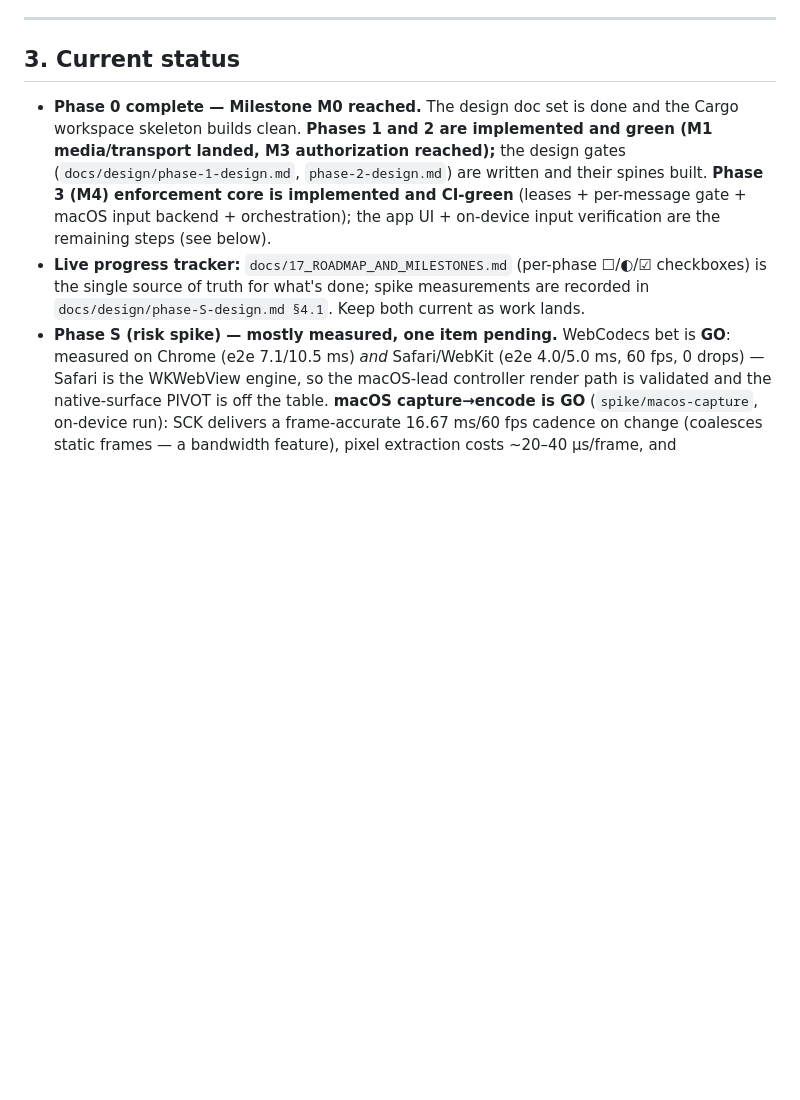
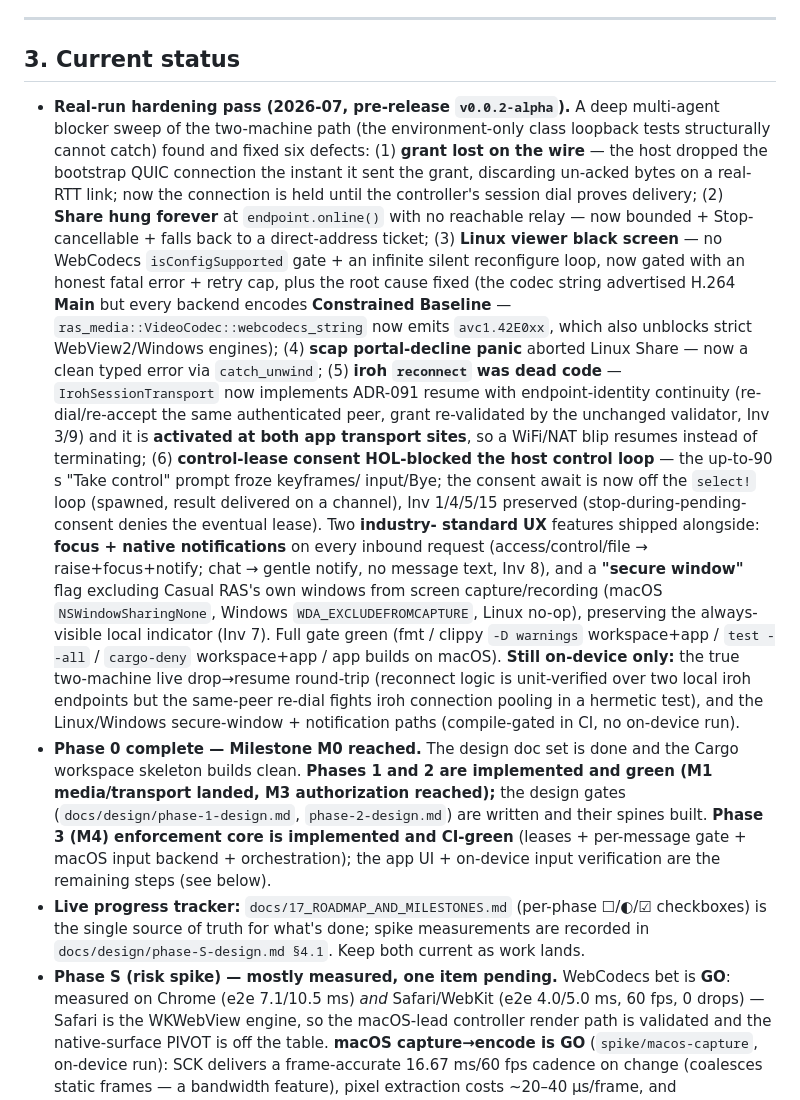
Before and after one commit to CasualOffice/RASystem, a Markdown page: CLAUDE.md, the part around the change. Rendered like a GitHub page; blank space fills up the shorter version.

Commit message:
docs: record the real-run hardening pass (v0.0.2-alpha) in status

```diff
--- a/CLAUDE.md
+++ b/CLAUDE.md
@@ -46,6 +46,33 @@ write an ADR (see `docs/14_DECISIONS_ADR.md`) and get sign-off. Do not invert it
 
 ## 3. Current status
 
+- **Real-run hardening pass (2026-07, pre-release `v0.0.2-alpha`).** A deep multi-agent blocker sweep
+  of the two-machine path (the environment-only class loopback tests structurally cannot catch) found
+  and fixed six defects: (1) **grant lost on the wire** — the host dropped the bootstrap QUIC
+  connection the instant it sent the grant, discarding un-acked bytes on a real-RTT link; now the
+  connection is held until the controller's session dial proves delivery; (2) **Share hung forever**
+  at `endpoint.online()` with no reachable relay — now bounded + Stop-cancellable + falls back to a
+  direct-address ticket; (3) **Linux viewer black screen** — no WebCodecs `isConfigSupported` gate +
+  an infinite silent reconfigure loop, now gated with an honest fatal error + retry cap, plus the root
+  cause fixed (the codec string advertised H.264 **Main** but every backend encodes **Constrained
+  Baseline** — `ras_media::VideoCodec::webcodecs_string` now emits `avc1.42E0xx`, which also unblocks
+  strict WebView2/Windows engines); (4) **scap portal-decline panic** aborted Linux Share — now a
+  clean typed error via `catch_unwind`; (5) **iroh `reconnect` was dead code** — `IrohSessionTransport`
+  now implements ADR-091 resume with endpoint-identity continuity (re-dial/re-accept the same
+  authenticated peer, grant re-validated by the unchanged validator, Inv 3/9) and it is **activated at
+  both app transport sites**, so a WiFi/NAT blip resumes instead of terminating; (6) **control-lease
+  consent HOL-blocked the host control loop** — the up-to-90 s "Take control" prompt froze keyframes/
+  input/Bye; the consent await is now off the `select!` loop (spawned, result delivered on a channel),
+  Inv 1/4/5/15 preserved (stop-during-pending-consent denies the eventual lease). Two **industry-
+  standard UX** features shipped alongside: **focus + native notifications** on every inbound request
+  (access/control/file → raise+focus+notify; chat → gentle notify, no message text, Inv 8), and a
+  **"secure window"** flag excluding Casual RAS's own windows from screen capture/recording (macOS
+  `NSWindowSharingNone`, Windows `WDA_EXCLUDEFROMCAPTURE`, Linux no-op), preserving the always-visible
+  local indicator (Inv 7). Full gate green (fmt / clippy `-D warnings` workspace+app / `test --all` /
+  `cargo-deny` workspace+app / app builds on macOS). **Still on-device only:** the true two-machine
+  live drop→resume round-trip (reconnect logic is unit-verified over two local iroh endpoints but the
+  same-peer re-dial fights iroh connection pooling in a hermetic test), and the Linux/Windows
+  secure-window + notification paths (compile-gated in CI, no on-device run).
 - **Phase 0 complete — Milestone M0 reached.** The design doc set is done and the Cargo workspace
   skeleton builds clean. **Phases 1 and 2 are implemented and green (M1 media/transport landed, M3
   authorization reached);** the design gates (`docs/design/phase-1-design.md`, `phase-2-design.md`)
```
